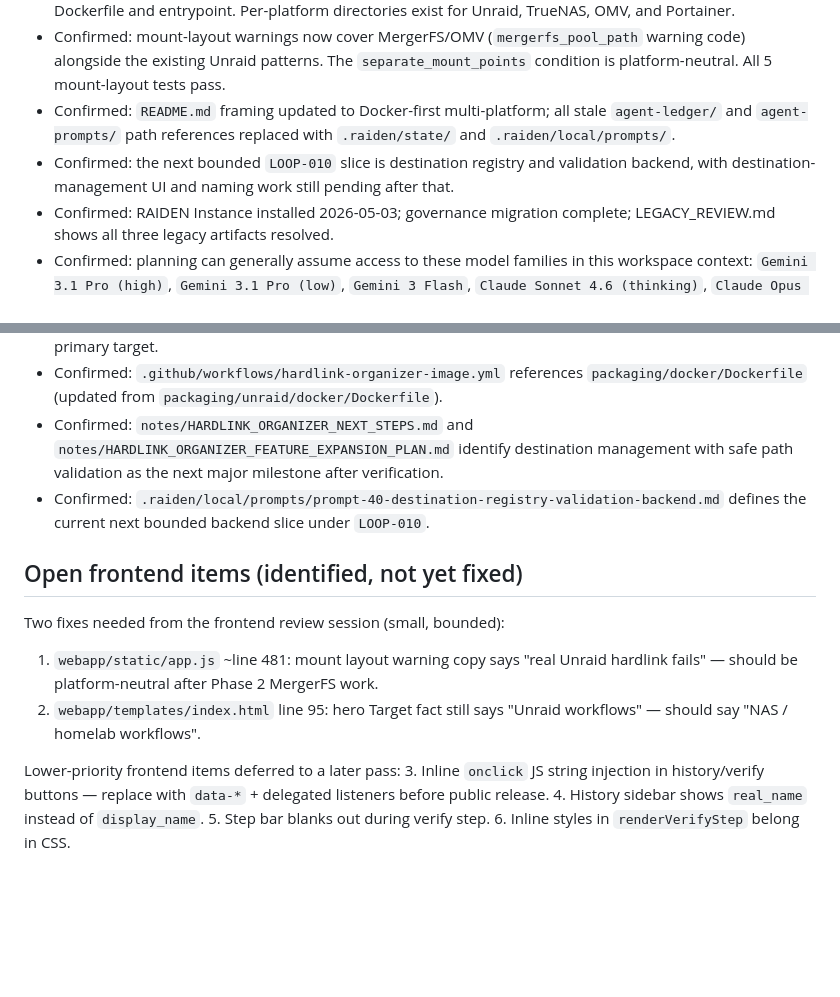
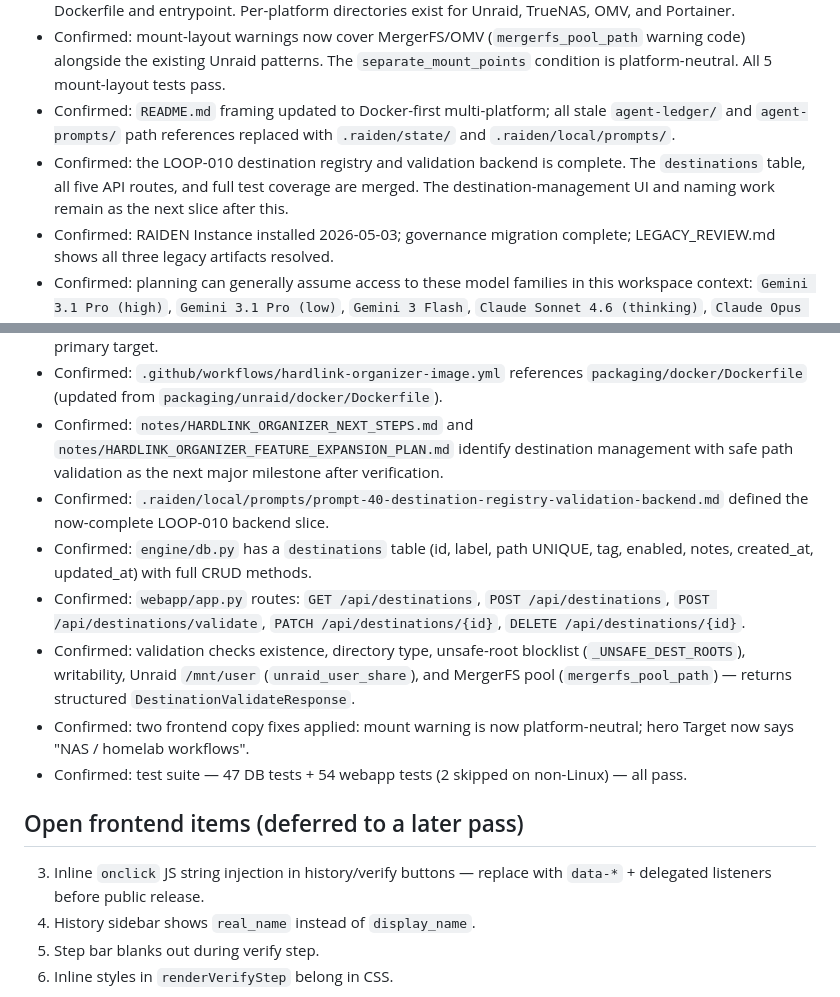
Before and after one commit to StarlightDaemon/HardlinkOrganizer, a Markdown page: .raiden/state/CURRENT_STATE.md, 2 parts joined by grey strips. Rendered like a GitHub page; blank space fills up the shorter version.

Commit message:
chore: update RAIDEN state after LOOP-010 destination registry session
Co-Authored-By: Claude Sonnet 4.6 <noreply@anthropic.com>

```diff
--- a/.raiden/state/CURRENT_STATE.md
+++ b/.raiden/state/CURRENT_STATE.md
@@ -10,7 +10,7 @@
 - Confirmed: packaging is now Docker-first and multi-platform. `packaging/docker/` holds the canonical Dockerfile and entrypoint. Per-platform directories exist for Unraid, TrueNAS, OMV, and Portainer.
 - Confirmed: mount-layout warnings now cover MergerFS/OMV (`mergerfs_pool_path` warning code) alongside the existing Unraid patterns. The `separate_mount_points` condition is platform-neutral. All 5 mount-layout tests pass.
 - Confirmed: `README.md` framing updated to Docker-first multi-platform; all stale `agent-ledger/` and `agent-prompts/` path references replaced with `.raiden/state/` and `.raiden/local/prompts/`.
-- Confirmed: the next bounded `LOOP-010` slice is destination registry and validation backend, with destination-management UI and naming work still pending after that.
+- Confirmed: the LOOP-010 destination registry and validation backend is complete. The `destinations` table, all five API routes, and full test coverage are merged. The destination-management UI and naming work remain as the next slice after this.
 - Confirmed: RAIDEN Instance installed 2026-05-03; governance migration complete; LEGACY_REVIEW.md shows all three legacy artifacts resolved.
 - Confirmed: planning can generally assume access to these model families in this workspace context: `Gemini 3.1 Pro (high)`, `Gemini 3.1 Pro (low)`, `Gemini 3 Flash`, `Claude Sonnet 4.6 (thinking)`, `Claude Opus 4.6 (thinking)`, `GPT-OSS-120b`, `GPT-5.4`, `GPT-5.2-Codex`, `GPT-5.1-Codex-Max`, `GPT-5.4-Mini`, `GPT-5.3-Codex`, `GPT-5.2`, and `GPT-5.1-Codex-Mini`.
 
@@ -24,15 +24,14 @@
 - Confirmed: `README.md` At A Glance table shows `Docker — Unraid, TrueNAS, OMV, and generic Linux` as primary target.
 - Confirmed: `.github/workflows/hardlink-organizer-image.yml` references `packaging/docker/Dockerfile` (updated from `packaging/unraid/docker/Dockerfile`).
 - Confirmed: `notes/HARDLINK_ORGANIZER_NEXT_STEPS.md` and `notes/HARDLINK_ORGANIZER_FEATURE_EXPANSION_PLAN.md` identify destination management with safe path validation as the next major milestone after verification.
-- Confirmed: `.raiden/local/prompts/prompt-40-destination-registry-validation-backend.md` defines the current next bounded backend slice under `LOOP-010`.
+- Confirmed: `.raiden/local/prompts/prompt-40-destination-registry-validation-backend.md` defined the now-complete LOOP-010 backend slice.
+- Confirmed: `engine/db.py` has a `destinations` table (id, label, path UNIQUE, tag, enabled, notes, created_at, updated_at) with full CRUD methods.
+- Confirmed: `webapp/app.py` routes: `GET /api/destinations`, `POST /api/destinations`, `POST /api/destinations/validate`, `PATCH /api/destinations/{id}`, `DELETE /api/destinations/{id}`.
+- Confirmed: validation checks existence, directory type, unsafe-root blocklist (`_UNSAFE_DEST_ROOTS`), writability, Unraid `/mnt/user` (`unraid_user_share`), and MergerFS pool (`mergerfs_pool_path`) — returns structured `DestinationValidateResponse`.
+- Confirmed: two frontend copy fixes applied: mount warning is now platform-neutral; hero Target now says "NAS / homelab workflows".
+- Confirmed: test suite — 47 DB tests + 54 webapp tests (2 skipped on non-Linux) — all pass.
 
-## Open frontend items (identified, not yet fixed)
-
-Two fixes needed from the frontend review session (small, bounded):
-1. `webapp/static/app.js` ~line 481: mount layout warning copy says "real Unraid hardlink fails" — should be platform-neutral after Phase 2 MergerFS work.
-2. `webapp/templates/index.html` line 95: hero Target fact still says "Unraid workflows" — should say "NAS / homelab workflows".
-
-Lower-priority frontend items deferred to a later pass:
+## Open frontend items (deferred to a later pass)
 3. Inline `onclick` JS string injection in history/verify buttons — replace with `data-*` + delegated listeners before public release.
 4. History sidebar shows `real_name` instead of `display_name`.
 5. Step bar blanks out during verify step.
```
